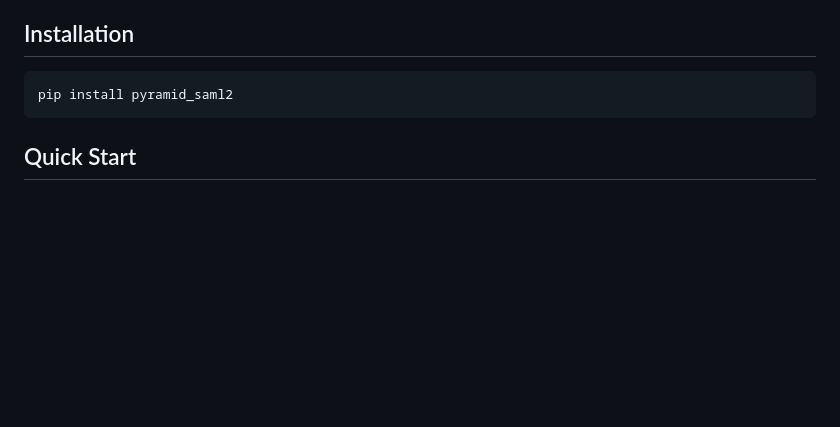
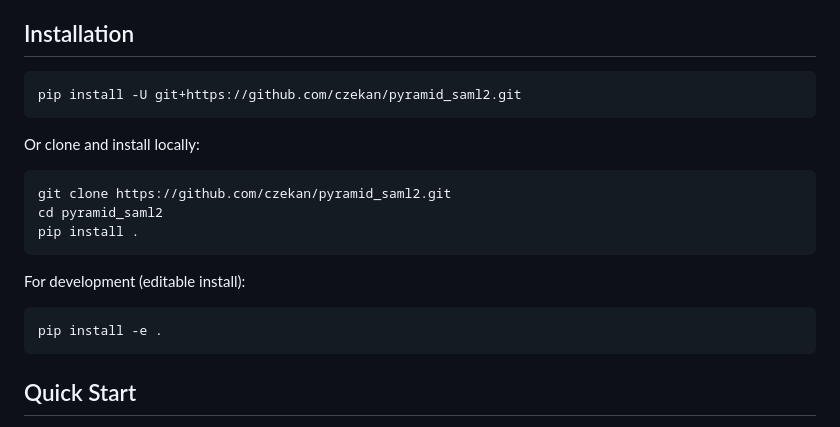
Before and after one commit to czekan/pyramid_saml2, a Markdown page: README.md, the part around the change. GitHub-like rendering; blank space fills up the shorter version.

Commit message:
Installation guide in README.md

````diff
--- a/README.md
+++ b/README.md
@@ -11,7 +11,21 @@ A Pyramid extension for creating SAML 2.0 Identity Providers.
 ## Installation
 
 ```bash
-pip install pyramid_saml2
+pip install -U git+https://github.com/czekan/pyramid_saml2.git
+```
+
+Or clone and install locally:
+
+```bash
+git clone https://github.com/czekan/pyramid_saml2.git
+cd pyramid_saml2
+pip install .
+```
+
+For development (editable install):
+
+```bash
+pip install -e .
 ```
 
 ## Quick Start
````
